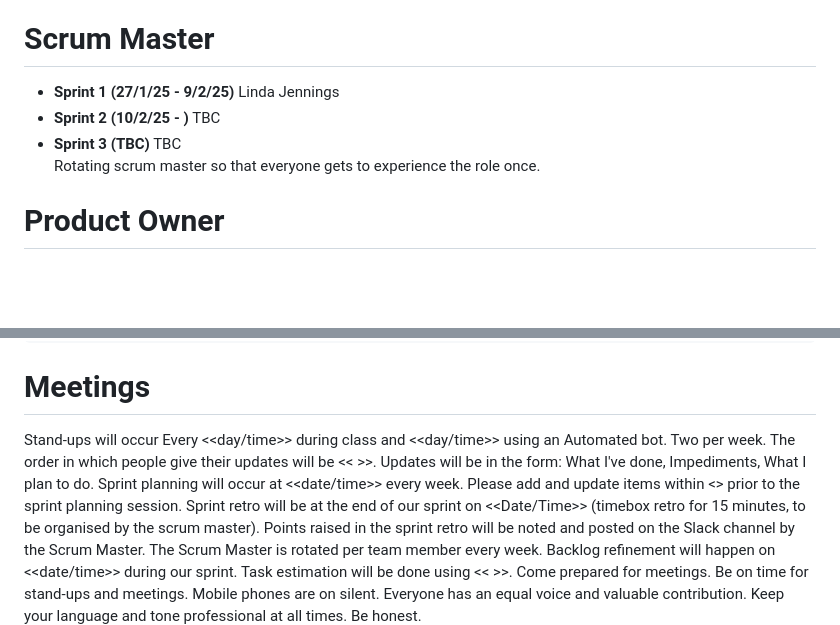
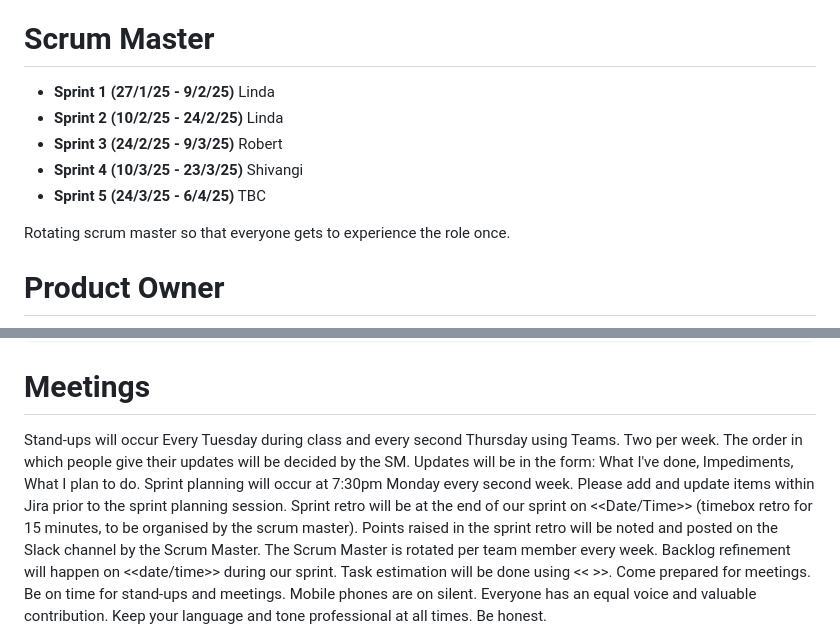
Before and after one commit to JayKayDevOps/StudioGhiblisMovieMaker, a Markdown page: README.md, 2 parts joined by grey strips. Rendered like a GitHub page; blank space fills up the shorter version.

Commit message:
Update README.md
Updated SM schedule.

```diff
--- a/README.md
+++ b/README.md
@@ -30,9 +30,12 @@ Each team should fill in the blanks <<>> and add additional content that the tea
 Our product will be delivered using an Agile methodology that embraces the DevOps culture. Please note that our culture embraces change and these documents are treated as living, breathing artefacts that will be continuously updated.
 
 # Scrum Master
-- **Sprint 1 (27/1/25 - 9/2/25)** Linda Jennings
-- **Sprint 2 (10/2/25 - )** TBC
-- **Sprint 3 (TBC)** TBC
+- **Sprint 1 (27/1/25 - 9/2/25)** Linda
+- **Sprint 2 (10/2/25 - 24/2/25)** Linda
+- **Sprint 3 (24/2/25 - 9/3/25)** Robert
+- **Sprint 4 (10/3/25 - 23/3/25)** Shivangi
+- **Sprint 5 (24/3/25 - 6/4/25)** TBC
+
 Rotating scrum master so that everyone gets to experience the role once.
 
 # Product Owner
@@ -139,11 +142,11 @@ The code framework to be used will be <<>>, we will be programming using the IDE
     Use Agile methodologies in the project at all times.
 
 # Meetings
-Stand-ups will occur Every <<day/time>> during class and <<day/time>> using an Automated bot. Two per week.
-The order in which people give their updates will be << >>.
+Stand-ups will occur Every Tuesday during class and every second Thursday using Teams. Two per week.
+The order in which people give their updates will be decided by the SM.
 Updates will be in the form: What I've done, Impediments, What I plan to do.
-Sprint planning will occur at <<date/time>> every week.
-Please add and update items within <<issue management tool>> prior to the sprint planning session.
+Sprint planning will occur at 7:30pm Monday every second week.
+Please add and update items within Jira prior to the sprint planning session.
 Sprint retro will be at the end of our sprint on <<Date/Time>> (timebox retro for 15 minutes, to be organised by the scrum master).
 Points raised in the sprint retro will be noted and posted on the Slack channel by the Scrum Master. The Scrum Master is rotated per team member every week.
 Backlog refinement will happen on <<date/time>> during our sprint.
```
Also changed, not shown: other parts of README.md (+1 -1 lines).
